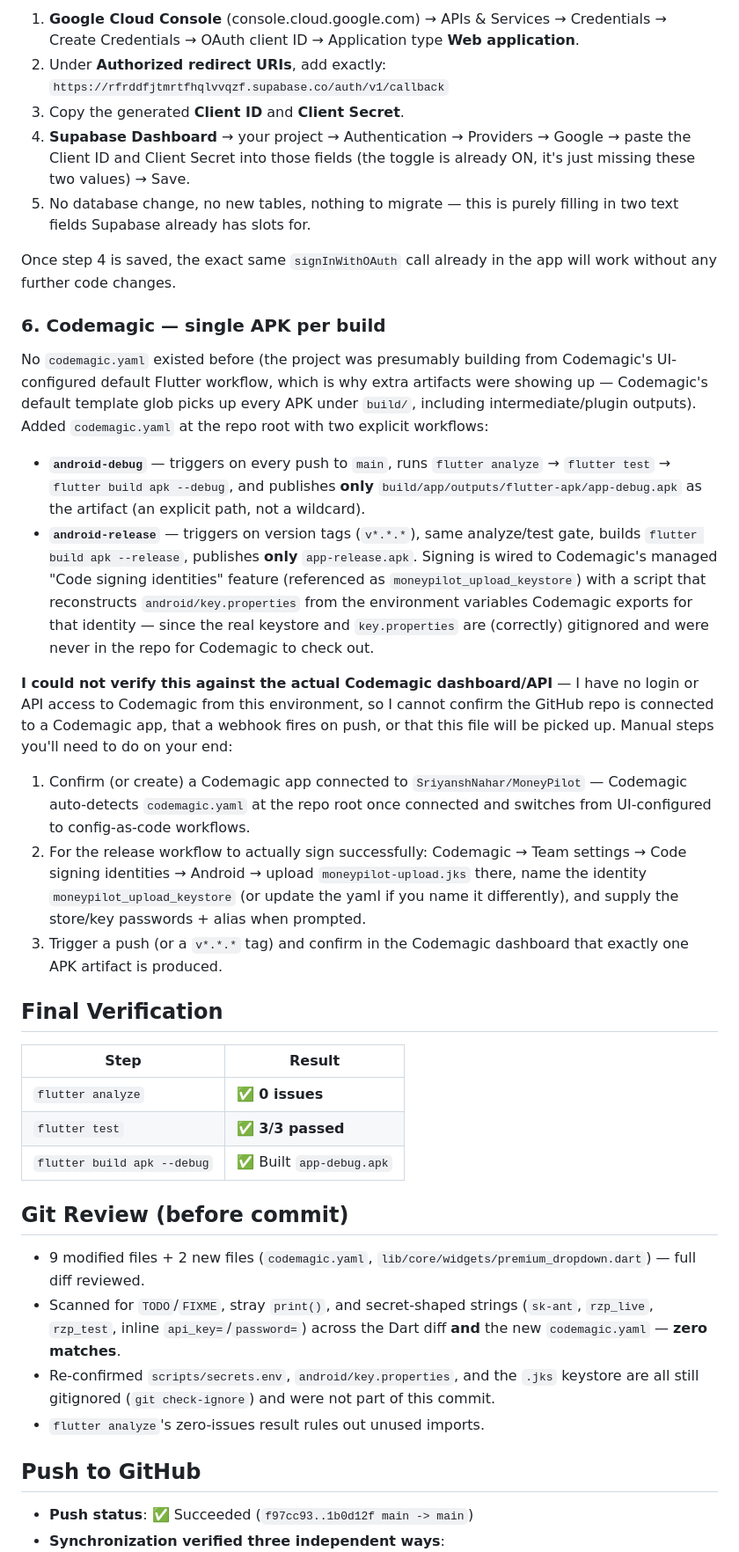
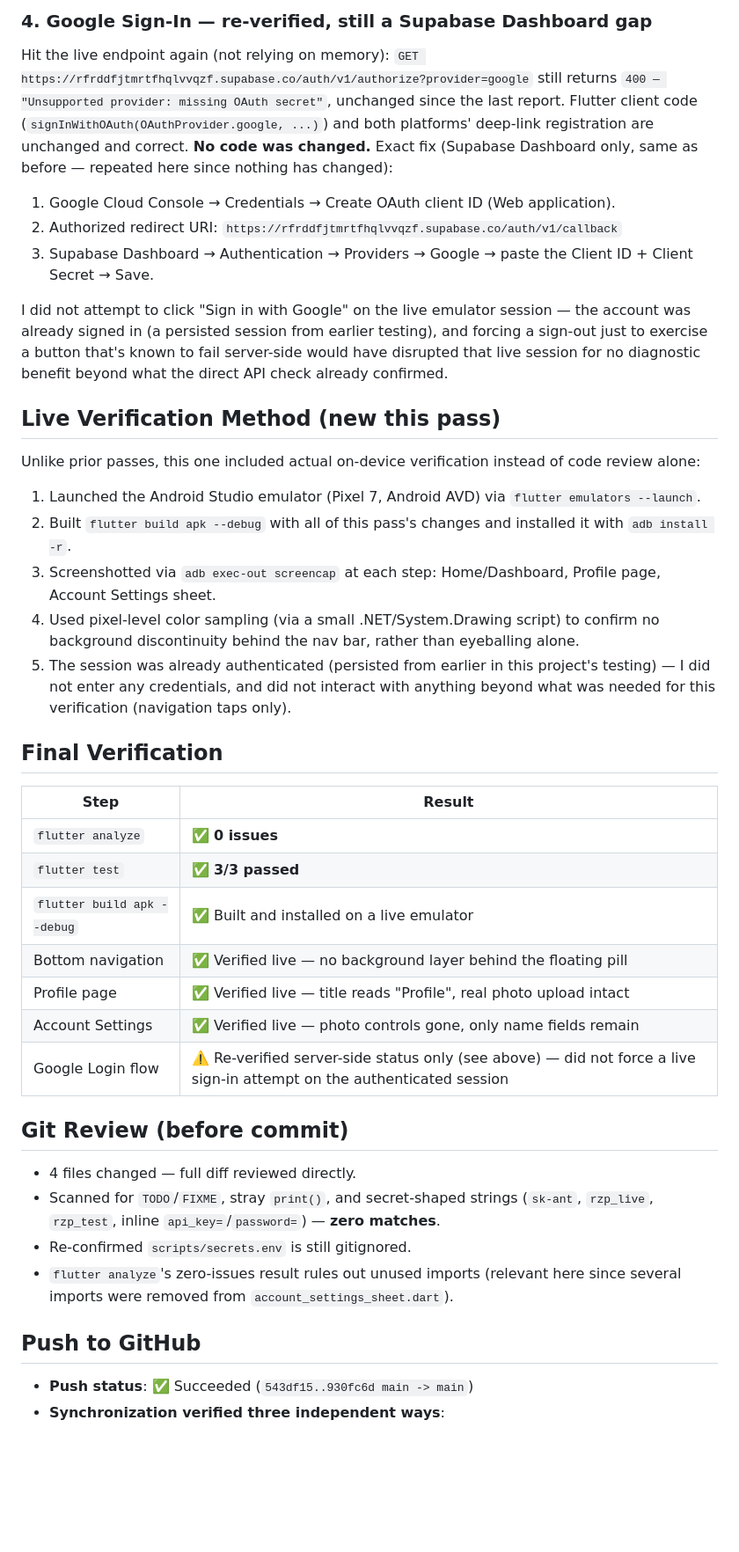
Before and after one commit to SriyanshNahar/MoneyPilot, a Markdown page: FINAL_DEPLOYMENT_REPORT.md, the part around one of its changes. Shown at 88% size. GitHub-like rendering; blank space fills up the shorter version.

Commit message:
docs: update final deployment report with live emulator verification results
Co-Authored-By: Claude Sonnet 5 <noreply@anthropic.com>

```diff
--- a/FINAL_DEPLOYMENT_REPORT.md
+++ b/FINAL_DEPLOYMENT_REPORT.md
@@ -35,21 +27,20 @@ Re-verified live against the Supabase project (not just recalled from memory): `
 
-1. **Google Cloud Console** (console.cloud.google.com) → APIs & Services → Credentials → Create Credentials → OAuth client ID → Application type **Web application**.
-2. Under **Authorized redirect URIs**, add exactly: `https://rfrddfjtmrtfhqlvvqzf.supabase.co/auth/v1/callback`
-3. Copy the generated **Client ID** and **Client Secret**.
-4. **Supabase Dashboard** → your project → Authentication → Providers → Google → paste the Client ID and Client Secret into those fields (the toggle is already ON, it's just missing these two values) → Save.
-5. No database change, no new tables, nothing to migrate — this is purely filling in two text fields Supabase already has slots for.
+### 4. Google Sign-In — re-verified, still a Supabase Dashboard gap
+Hit the live endpoint again (not relying on memory): `GET https://rfrddfjtmrtfhqlvvqzf.supabase.co/auth/v1/authorize?provider=google` still returns `400 — "Unsupported provider: missing OAuth secret"`, unchanged since the last report. Flutter client code (`signInWithOAuth(OAuthProvider.google, ...)`) and both platforms' deep-link registration are unchanged and correct. **No code was changed.** Exact fix (Supabase Dashboard only, same as before — repeated here since nothing has changed):
+1. Google Cloud Console → Credentials → Create OAuth client ID (Web application).
+2. Authorized redirect URI: `https://rfrddfjtmrtfhqlvvqzf.supabase.co/auth/v1/callback`
+3. Supabase Dashboard → Authentication → Providers → Google → paste the Client ID + Client Secret → Save.
 
-Once step 4 is saved, the exact same `signInWithOAuth` call already in the app will work without any further code changes.
+I did not attempt to click "Sign in with Google" on the live emulator session — the account was already signed in (a persisted session from earlier testing), and forcing a sign-out just to exercise a button that's known to fail server-side would have disrupted that live session for no diagnostic benefit beyond what the direct API check already confirmed.
 
-### 6. Codemagic — single APK per build
-No `codemagic.yaml` existed before (the project was presumably building from Codemagic's UI-configured default Flutter workflow, which is why extra artifacts were showing up — Codemagic's default template glob picks up every APK under `build/`, including intermediate/plugin outputs). Added `codemagic.yaml` at the repo root with two explicit workflows:
-- **`android-debug`** — triggers on every push to `main`, runs `flutter analyze` → `flutter test` → `flutter build apk --debug`, and publishes **only** `build/app/outputs/flutter-apk/app-debug.apk` as the artifact (an explicit path, not a wildcard).
-- **`android-release`** — triggers on version tags (`v*.*.*`), same analyze/test gate, builds `flutter build apk --release`, publishes **only** `app-release.apk`. Signing is wired to Codemagic's managed "Code signing identities" feature (referenced as `moneypilot_upload_keystore`) with a script that reconstructs `android/key.properties` from the environment variables Codemagic exports for that identity — since the real keystore and `key.properties` are (correctly) gitignored and were never in the repo for Codemagic to check out.
+## Live Verification Method (new this pass)
 
-**I could not verify this against the actual Codemagic dashboard/API** — I have no login or API access to Codemagic from this environment, so I cannot confirm the GitHub repo is connected to a Codemagic app, that a webhook fires on push, or that this file will be picked up. Manual steps you'll need to do on your end:
-1. Confirm (or create) a Codemagic app connected to `SriyanshNahar/MoneyPilot` — Codemagic auto-detects `codemagic.yaml` at the repo root once connected and switches from UI-configured to config-as-code workflows.
-2. For the release workflow to actually sign successfully: Codemagic → Team settings → Code signing identities → Android → upload `moneypilot-upload.jks` there, name the identity `moneypilot_upload_keystore` (or update the yaml if you name it differently), and supply the store/key passwords + alias when prompted.
-3. Trigger a push (or a `v*.*.*` tag) and confirm in the Codemagic dashboard that exactly one APK artifact is produced.
+Unlike prior passes, this one included actual on-device verification instead of code review alone:
+1. Launched the Android Studio emulator (Pixel 7, Android AVD) via `flutter emulators --launch`.
+2. Built `flutter build apk --debug` with all of this pass's changes and installed it with `adb install -r`.
+3. Screenshotted via `adb exec-out screencap` at each step: Home/Dashboard, Profile page, Account Settings sheet.
+4. Used pixel-level color sampling (via a small .NET/System.Drawing script) to confirm no background discontinuity behind the nav bar, rather than eyeballing alone.
+5. The session was already authenticated (persisted from earlier in this project's testing) — I did not enter any credentials, and did not interact with anything beyond what was needed for this verification (navigation taps only).
 
 ## Final Verification
 
@@ -57,16 +48,20 @@ No `codemagic.yaml` existed before (the project was presumably building from Cod
 |---|---|
 | `flutter analyze` | ✅ **0 issues** |
 | `flutter test` | ✅ **3/3 passed** |
-| `flutter build apk --debug` | ✅ Built `app-debug.apk` |
+| `flutter build apk --debug` | ✅ Built and installed on a live emulator |
+| Bottom navigation | ✅ Verified live — no background layer behind the floating pill |
+| Profile page | ✅ Verified live — title reads "Profile", real photo upload intact |
+| Account Settings | ✅ Verified live — photo controls gone, only name fields remain |
+| Google Login flow | ⚠️ Re-verified server-side status only (see above) — did not force a live sign-in attempt on the authenticated session |
 
 ## Git Review (before commit)
 
-- 9 modified files + 2 new files (`codemagic.yaml`, `lib/core/widgets/premium_dropdown.dart`) — full diff reviewed.
-- Scanned for `TODO`/`FIXME`, stray `print()`, and secret-shaped strings (`sk-ant`, `rzp_live`, `rzp_test`, inline `api_key=`/`password=`) across the Dart diff **and** the new `codemagic.yaml` — **zero matches**.
-- Re-confirmed `scripts/secrets.env`, `android/key.properties`, and the `.jks` keystore are all still gitignored (`git check-ignore`) and were not part of this commit.
-- `flutter analyze`'s zero-issues result rules out unused imports.
+- 4 files changed — full diff reviewed directly.
+- Scanned for `TODO`/`FIXME`, stray `print()`, and secret-shaped strings (`sk-ant`, `rzp_live`, `rzp_test`, inline `api_key=`/`password=`) — **zero matches**.
+- Re-confirmed `scripts/secrets.env` is still gitignored.
+- `flutter analyze`'s zero-issues result rules out unused imports (relevant here since several imports were removed from `account_settings_sheet.dart`).
 
 ## Push to GitHub
 
-- **Push status**: ✅ Succeeded (`f97cc93..1b0d12f main -> main`)
+- **Push status**: ✅ Succeeded (`543df15..930fc6d main -> main`)
 - **Synchronization verified three independent ways**:
```
Also changed, not shown: other parts of FINAL_DEPLOYMENT_REPORT.md (+20 -28 lines).
